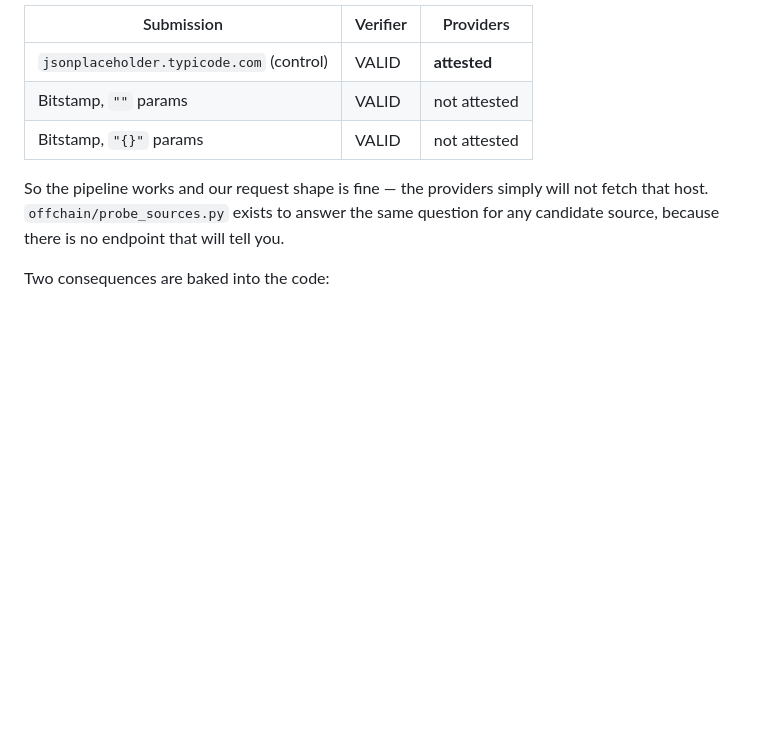
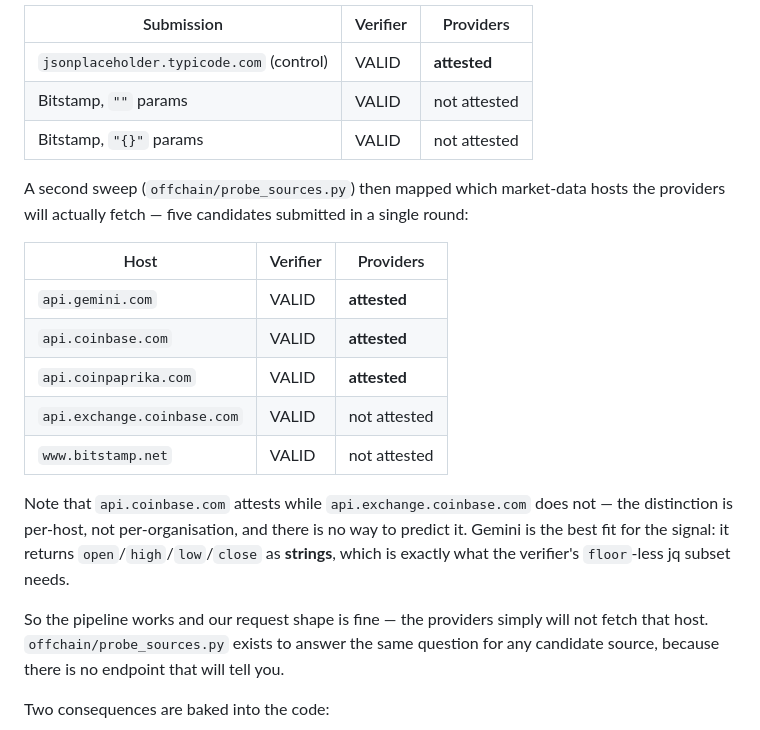
Before and after one commit to drained69/Tacit, a Markdown page: README.md, the part around the change. Drawn GitHub-style; blank space fills up the shorter version.

Commit message:
Map which market-data hosts FDC providers will attest
Five candidates submitted in one round. Gemini, Coinbase and Coinpaprika are
attested; Bitstamp and api.exchange.coinbase.com are not — the distinction is
per-host and unpredictable, since api.coinbase.com works while
api.exchange.coinbase.com does not.

Gemini is the best fit: open/high/low/close come back as strings, which suits
the verifier's floor-less jq subset. A Gemini filter validates VALID.

```diff
--- a/README.md
+++ b/README.md
@@ -477,6 +477,22 @@ in one round, one of them a known-good control copied from Flare's own `FdcTraff
 | Bitstamp, `""` params | VALID | not attested |
 | Bitstamp, `"{}"` params | VALID | not attested |
 
+A second sweep (`offchain/probe_sources.py`) then mapped which market-data hosts the providers will
+actually fetch — five candidates submitted in a single round:
+
+| Host | Verifier | Providers |
+|---|---|---|
+| `api.gemini.com` | VALID | **attested** |
+| `api.coinbase.com` | VALID | **attested** |
+| `api.coinpaprika.com` | VALID | **attested** |
+| `api.exchange.coinbase.com` | VALID | not attested |
+| `www.bitstamp.net` | VALID | not attested |
+
+Note that `api.coinbase.com` attests while `api.exchange.coinbase.com` does not — the distinction is
+per-host, not per-organisation, and there is no way to predict it. Gemini is the best fit for the
+signal: it returns `open`/`high`/`low`/`close` as **strings**, which is exactly what the verifier's
+`floor`-less jq subset needs.
+
 So the pipeline works and our request shape is fine — the providers simply will not fetch that
 host. `offchain/probe_sources.py` exists to answer the same question for any candidate source,
 because there is no endpoint that will tell you.
```
